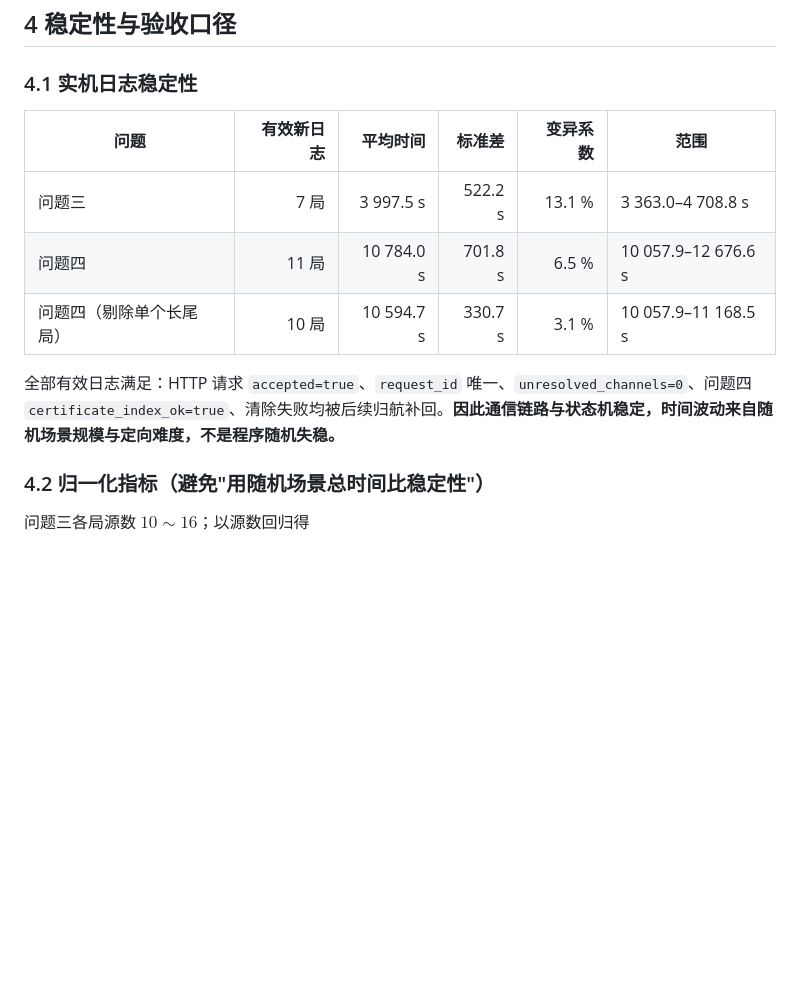
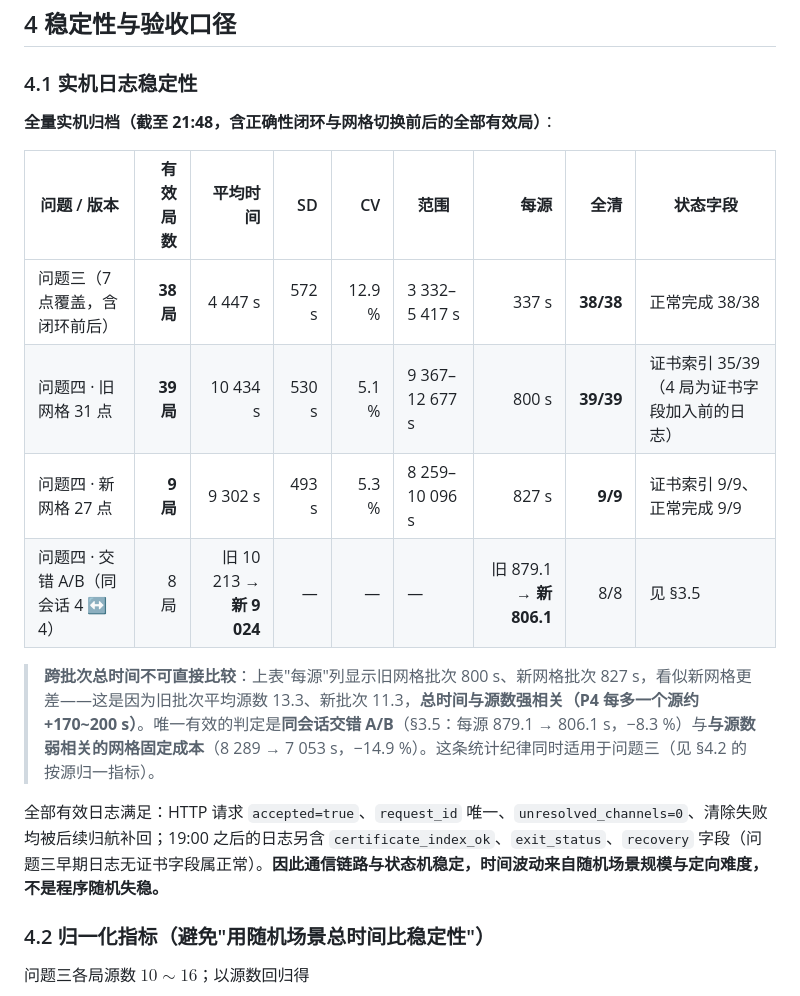
Before and after one commit to guojingcao/mathmodel, a Markdown page: 2026B_solution/模型改进与消融实验.md, the part around the change. GitHub-like rendering; blank space fills up the shorter version.

Commit message:
论文收尾: §4.1 归档全量实机日志(问题三 38 局、问题四旧网格 39 局、新网格 9 局、交错 A/B 8 局)并写明跨批次总时间不可直接比较的统计纪律; 问题四章口径更新为 27 点网格与累计局数; 补记 accepted/exit_status/recovery 字段说明

```diff
--- a/2026B_solution/模型改进与消融实验.md
+++ b/2026B_solution/模型改进与消融实验.md
@@ -263,13 +263,18 @@ $$
 
 ### 4.1 实机日志稳定性
 
-| 问题 | 有效新日志 | 平均时间 | 标准差 | 变异系数 | 范围 |
-|---|---:|---:|---:|---:|---|
-| 问题三 | 7 局 | 3 997.5 s | 522.2 s | 13.1 % | 3 363.0–4 708.8 s |
-| 问题四 | 11 局 | 10 784.0 s | 701.8 s | 6.5 % | 10 057.9–12 676.6 s |
-| 问题四（剔除单个长尾局） | 10 局 | 10 594.7 s | 330.7 s | 3.1 % | 10 057.9–11 168.5 s |
+**全量实机归档（截至 21:48，含正确性闭环与网格切换前后的全部有效局）**：
 
-全部有效日志满足：HTTP 请求 `accepted=true`、`request_id` 唯一、`unresolved_channels=0`、问题四 `certificate_index_ok=true`、清除失败均被后续归航补回。**因此通信链路与状态机稳定，时间波动来自随机场景规模与定向难度，不是程序随机失稳。**
+| 问题 / 版本 | 有效局数 | 平均时间 | SD | CV | 范围 | 每源 | 全清 | 状态字段 |
+|---|---:|---:|---:|---:|---|---:|---:|---|
+| 问题三（7 点覆盖，含闭环前后） | **38 局** | 4 447 s | 572 s | 12.9 % | 3 332–5 417 s | 337 s | **38/38** | 正常完成 38/38 |
+| 问题四 · 旧网格 31 点 | **39 局** | 10 434 s | 530 s | 5.1 % | 9 367–12 677 s | 800 s | **39/39** | 证书索引 35/39（4 局为证书字段加入前的日志） |
+| 问题四 · 新网格 27 点 | **9 局** | 9 302 s | 493 s | 5.3 % | 8 259–10 096 s | 827 s | **9/9** | 证书索引 9/9、正常完成 9/9 |
+| 问题四 · 交错 A/B（同会话 4 ↔ 4） | 8 局 | 旧 10 213 → **新 9 024** | — | — | — | 旧 879.1 → **新 806.1** | 8/8 | 见 §3.5 |
+
+> **跨批次总时间不可直接比较**：上表"每源"列显示旧网格批次 800 s、新网格批次 827 s，看似新网格更差——这是因为旧批次平均源数 13.3、新批次 11.3，**总时间与源数强相关（P4 每多一个源约 +170~200 s）**。唯一有效的判定是**同会话交错 A/B**（§3.5：每源 879.1 → 806.1 s，−8.3 %）与**与源数弱相关的网格固定成本**（8 289 → 7 053 s，−14.9 %）。这条统计纪律同时适用于问题三（见 §4.2 的按源归一指标）。
+
+全部有效日志满足：HTTP 请求 `accepted=true`、`request_id` 唯一、`unresolved_channels=0`、清除失败均被后续归航补回；19:00 之后的日志另含 `certificate_index_ok`、`exit_status`、`recovery` 字段（问题三早期日志无证书字段属正常）。**因此通信链路与状态机稳定，时间波动来自随机场景规模与定向难度，不是程序随机失稳。**
 
 ### 4.2 归一化指标（避免"用随机场景总时间比稳定性"）
 
```
Also changed, not shown: 2026B_solution/问题4_混合搜索策略.md (+2 -2 lines).
